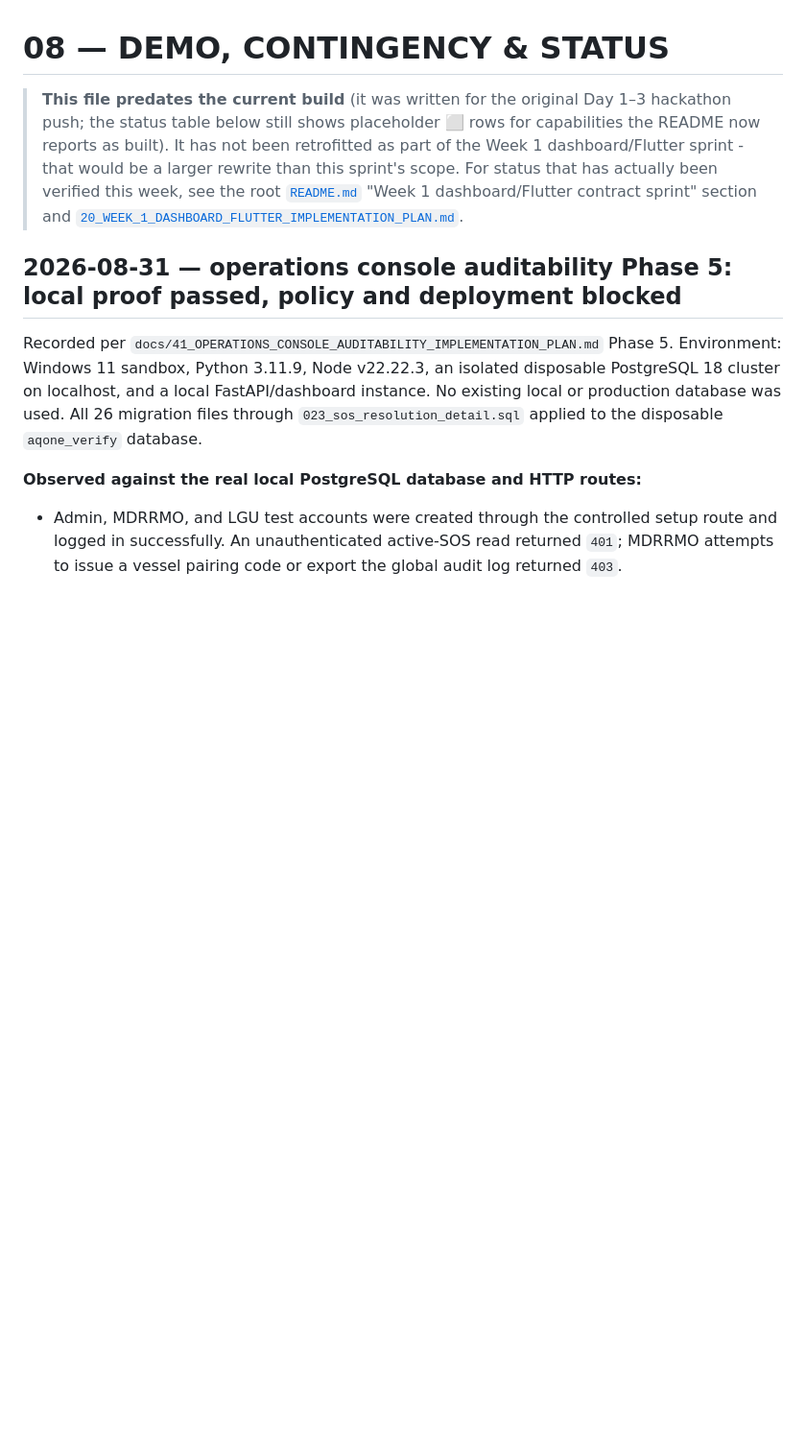
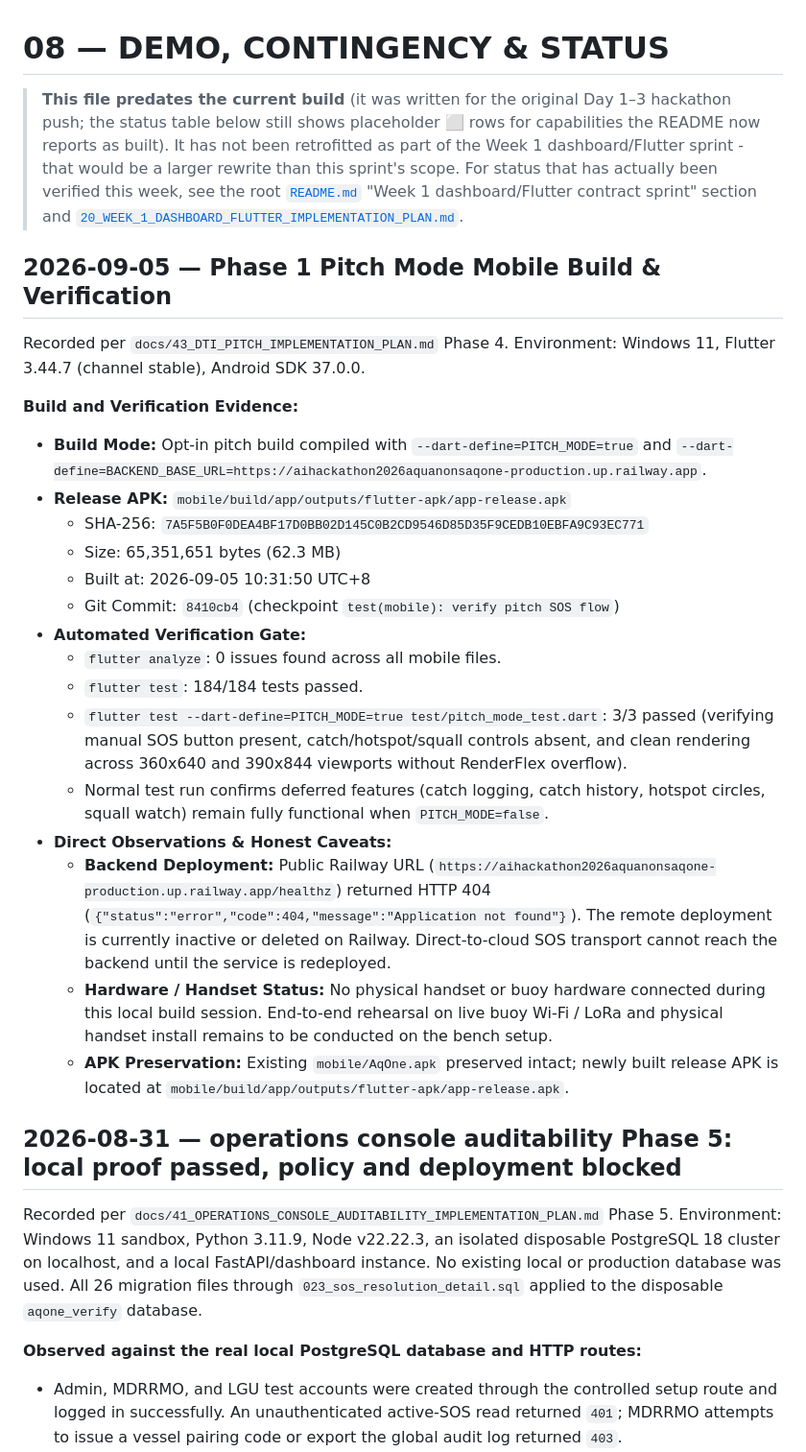
Before and after one commit to Aquanons/AIHackathon2026_Aquanons_AqOne, a Markdown page: docs/08_DEMO_AND_STATUS.md, the part around the change. Shown at 96% size. GitHub-like rendering; blank space fills up the shorter version.

```diff
--- a/docs/08_DEMO_AND_STATUS.md
+++ b/docs/08_DEMO_AND_STATUS.md
@@ -8,6 +8,28 @@
 > been verified this week, see the root [`README.md`](../README.md) "Week 1
 > dashboard/Flutter contract sprint" section and
 > [`20_WEEK_1_DASHBOARD_FLUTTER_IMPLEMENTATION_PLAN.md`](20_WEEK_1_DASHBOARD_FLUTTER_IMPLEMENTATION_PLAN.md).
+
+## 2026-09-05 — Phase 1 Pitch Mode Mobile Build & Verification
+
+Recorded per `docs/43_DTI_PITCH_IMPLEMENTATION_PLAN.md` Phase 4.
+Environment: Windows 11, Flutter 3.44.7 (channel stable), Android SDK 37.0.0.
+
+**Build and Verification Evidence:**
+- **Build Mode:** Opt-in pitch build compiled with `--dart-define=PITCH_MODE=true` and `--dart-define=BACKEND_BASE_URL=https://aihackathon2026aquanonsaqone-production.up.railway.app`.
+- **Release APK:** `mobile/build/app/outputs/flutter-apk/app-release.apk`
+  - SHA-256: `7A5F5B0F0DEA4BF17D0BB02D145C0B2CD9546D85D35F9CEDB10EBFA9C93EC771`
+  - Size: 65,351,651 bytes (62.3 MB)
+  - Built at: 2026-09-05 10:31:50 UTC+8
+  - Git Commit: `8410cb4` (checkpoint `test(mobile): verify pitch SOS flow`)
+- **Automated Verification Gate:**
+  - `flutter analyze`: 0 issues found across all mobile files.
+  - `flutter test`: 184/184 tests passed.
+  - `flutter test --dart-define=PITCH_MODE=true test/pitch_mode_test.dart`: 3/3 passed (verifying manual SOS button present, catch/hotspot/squall controls absent, and clean rendering across 360x640 and 390x844 viewports without RenderFlex overflow).
+  - Normal test run confirms deferred features (catch logging, catch history, hotspot circles, squall watch) remain fully functional when `PITCH_MODE=false`.
+- **Direct Observations & Honest Caveats:**
+  - **Backend Deployment:** Public Railway URL (`https://aihackathon2026aquanonsaqone-production.up.railway.app/healthz`) returned HTTP 404 (`{"status":"error","code":404,"message":"Application not found"}`). The remote deployment is currently inactive or deleted on Railway. Direct-to-cloud SOS transport cannot reach the backend until the service is redeployed.
+  - **Hardware / Handset Status:** No physical handset or buoy hardware connected during this local build session. End-to-end rehearsal on live buoy Wi-Fi / LoRa and physical handset install remains to be conducted on the bench setup.
+  - **APK Preservation:** Existing `mobile/AqOne.apk` preserved intact; newly built release APK is located at `mobile/build/app/outputs/flutter-apk/app-release.apk`.
 
 ## 2026-08-31 — operations console auditability Phase 5: local proof passed, policy and deployment blocked
 
```
Also changed, not shown: README.md (+1 -1 lines), docs/43_DTI_PITCH_IMPLEMENTATION_PLAN.md (+31 -31 lines).
